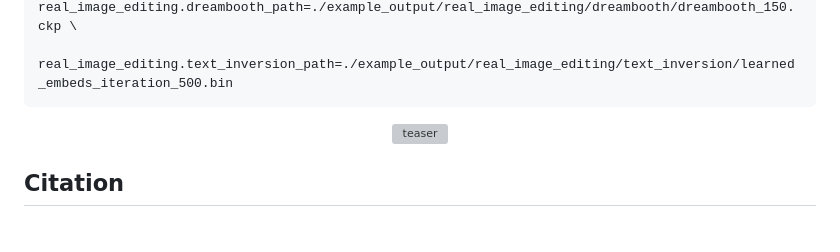
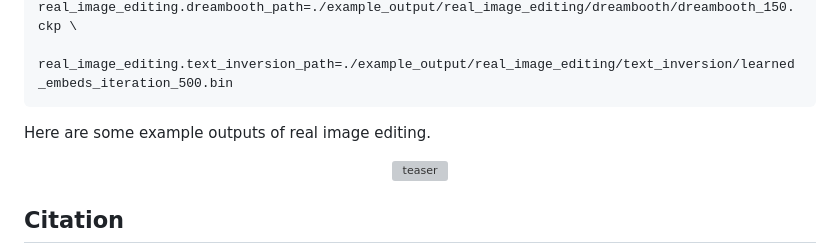
Before and after one commit to silent-chen/layout-guidance, a Markdown page: README.md, the part around the change. Drawn GitHub-style; blank space fills up the shorter version; grey boxes are pictures that could not be loaded.

````diff
--- a/README.md
+++ b/README.md
@@ -65,6 +65,7 @@ python inference.py \
     real_image_editing.text_inversion_path=./example_output/real_image_editing/text_inversion/learned_embeds_iteration_500.bin
 ```
 
+Here are some example outputs of real image editing.
 
 <div align="center">
     <img width="90%" alt="teaser" src="https://github.com/silent-chen/layout-guidance/blob/gh-page/resources/real_image_editing.png?raw=true"/>
````
